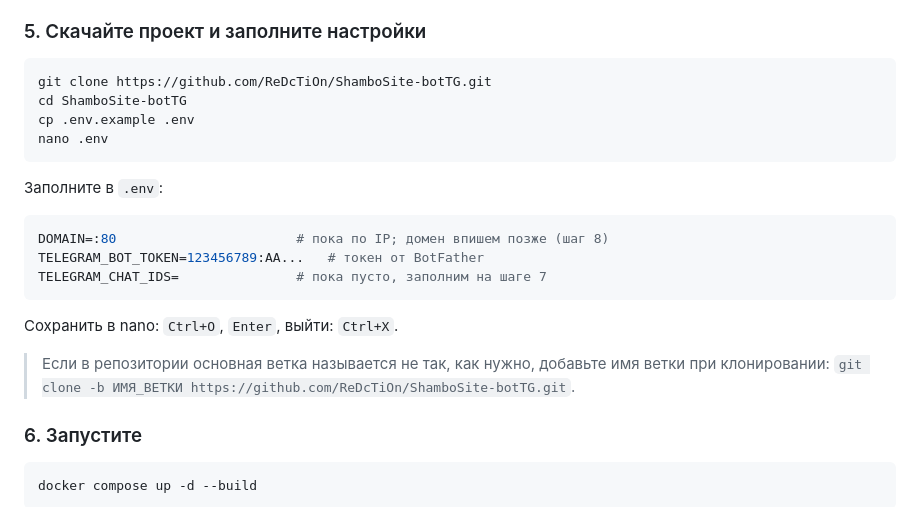
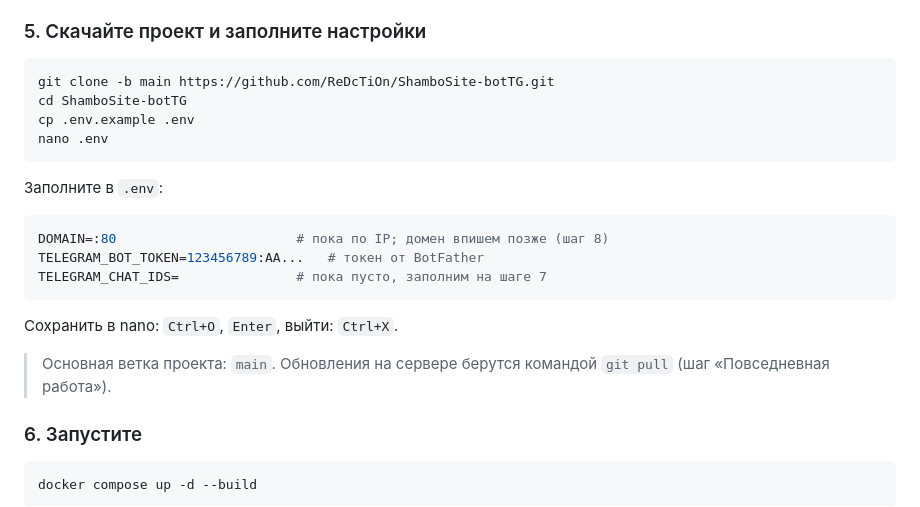
Before and after one commit to ReDcTiOn/ShamboSite-botTG, a Markdown page: README.md, the part around the change. Rendered like a GitHub page.

Commit message:
README: клонирование из основной ветки main
Co-Authored-By: Claude Sonnet 5.5 <noreply@anthropic.com>

````diff
--- a/README.md
+++ b/README.md
@@ -92,7 +92,7 @@ sudo ufw status
 ### 5. Скачайте проект и заполните настройки
 
 ```bash
-git clone https://github.com/ReDcTiOn/ShamboSite-botTG.git
+git clone -b main https://github.com/ReDcTiOn/ShamboSite-botTG.git
 cd ShamboSite-botTG
 cp .env.example .env
 nano .env
@@ -108,7 +108,7 @@ TELEGRAM_CHAT_IDS=               # пока пусто, заполним на ш
 
 Сохранить в nano: `Ctrl+O`, `Enter`, выйти: `Ctrl+X`.
 
-> Если в репозитории основная ветка называется не так, как нужно, добавьте имя ветки при клонировании: `git clone -b ИМЯ_ВЕТКИ https://github.com/ReDcTiOn/ShamboSite-botTG.git`.
+> Основная ветка проекта: `main`. Обновления на сервере берутся командой `git pull` (шаг «Повседневная работа»).
 
 ### 6. Запустите
 
````
